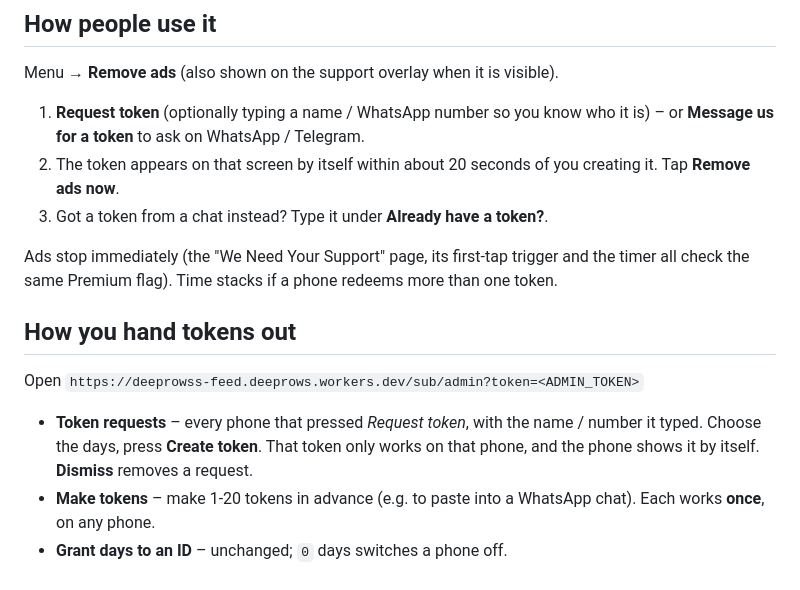
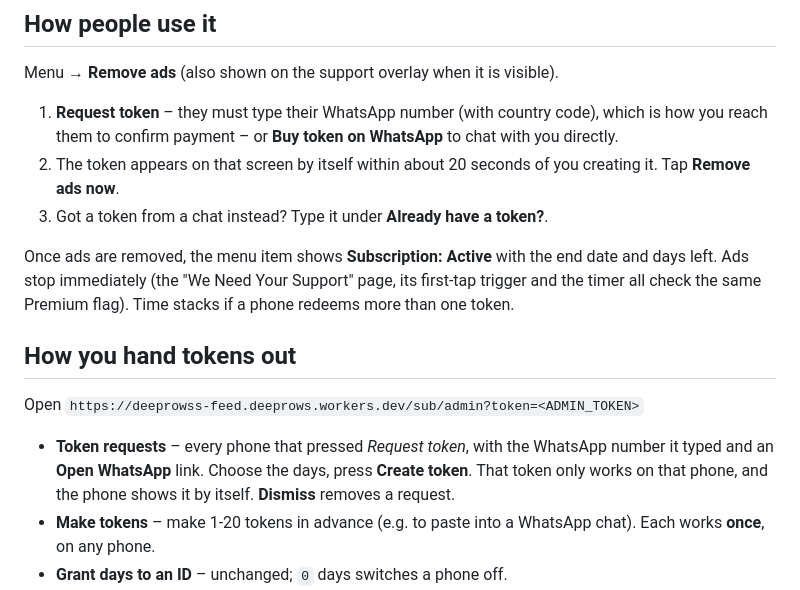
Before and after one commit to Deeprows/myflutter-app, a Markdown page: TOKENS.md, the part around the change. GitHub-like rendering.

Commit message:
Revise token request and management instructions
Updated instructions for requesting tokens to include WhatsApp number requirement and clarified token management process.

```diff
--- a/TOKENS.md
+++ b/TOKENS.md
@@ -8,13 +8,15 @@ Paystack stays hidden (`showSubscriptions = false`).
 
 Menu → **Remove ads** (also shown on the support overlay when it is visible).
 
-1. **Request token** (optionally typing a name / WhatsApp number so you know who
-   it is) – or **Message us for a token** to ask on WhatsApp / Telegram.
+1. **Request token** – they must type their WhatsApp number (with country code),
+   which is how you reach them to confirm payment – or **Buy token on WhatsApp**
+   to chat with you directly.
 2. The token appears on that screen by itself within about 20 seconds of you
    creating it. Tap **Remove ads now**.
 3. Got a token from a chat instead? Type it under **Already have a token?**.
 
-Ads stop immediately (the "We Need Your Support" page, its first-tap trigger
+Once ads are removed, the menu item shows **Subscription: Active** with the end
+date and days left. Ads stop immediately (the "We Need Your Support" page, its first-tap trigger
 and the timer all check the same Premium flag). Time stacks if a phone redeems
 more than one token.
 
@@ -22,8 +24,8 @@ more than one token.
 
 Open `https://deeprowss-feed.deeprows.workers.dev/sub/admin?token=<ADMIN_TOKEN>`
 
-* **Token requests** – every phone that pressed *Request token*, with the name /
-  number it typed. Choose the days, press **Create token**. That token only
+* **Token requests** – every phone that pressed *Request token*, with the WhatsApp
+  number it typed and an **Open WhatsApp** link. Choose the days, press **Create token**. That token only
   works on that phone, and the phone shows it by itself. **Dismiss** removes a
   request.
 * **Make tokens** – make 1-20 tokens in advance (e.g. to paste into a WhatsApp
```
